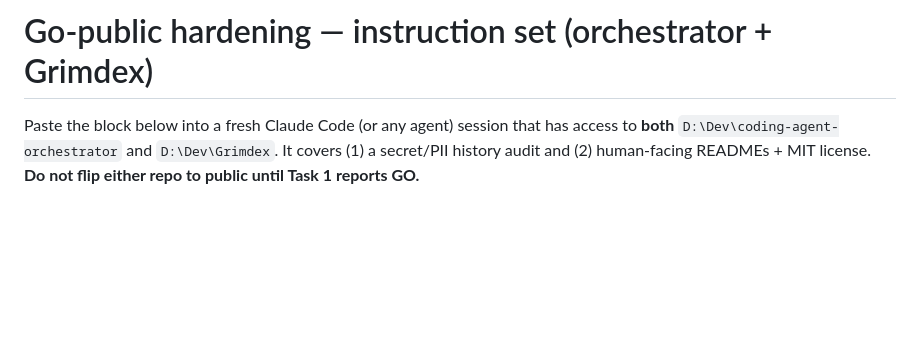
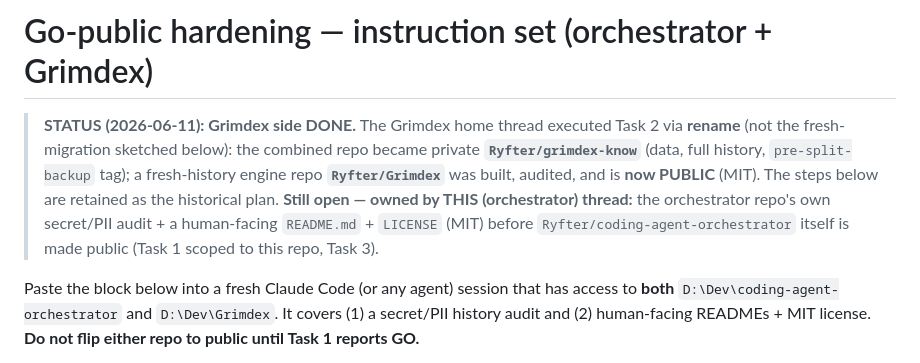
Before and after one commit to Ryfter/baton, a Markdown page: docs/go-public-hardening.md, the part around the change. Rendered like a GitHub page; blank space fills up the shorter version.

```diff
--- a/docs/go-public-hardening.md
+++ b/docs/go-public-hardening.md
@@ -1,4 +1,13 @@
 # Go-public hardening — instruction set (orchestrator + Grimdex)
+
+> **STATUS (2026-06-11): Grimdex side DONE.** The Grimdex home thread executed Task 2 via
+> **rename** (not the fresh-migration sketched below): the combined repo became private
+> **`Ryfter/grimdex-know`** (data, full history, `pre-split-backup` tag); a fresh-history engine
+> repo **`Ryfter/Grimdex`** was built, audited, and is **now PUBLIC** (MIT). The steps below are
+> retained as the historical plan. **Still open — owned by THIS (orchestrator) thread:** the
+> orchestrator repo's own secret/PII audit + a human-facing `README.md` + `LICENSE` (MIT) before
+> `Ryfter/coding-agent-orchestrator` itself is made public (Task 1 scoped to this repo, Task 3).
+
 
 Paste the block below into a fresh Claude Code (or any agent) session that has access to
 **both** `D:\Dev\coding-agent-orchestrator` and `D:\Dev\Grimdex`. It covers (1) a
```
Also changed, not shown: docs/agent-handoffs.md (+15 -11 lines), docs/next-session.md (+1 -1 lines).
